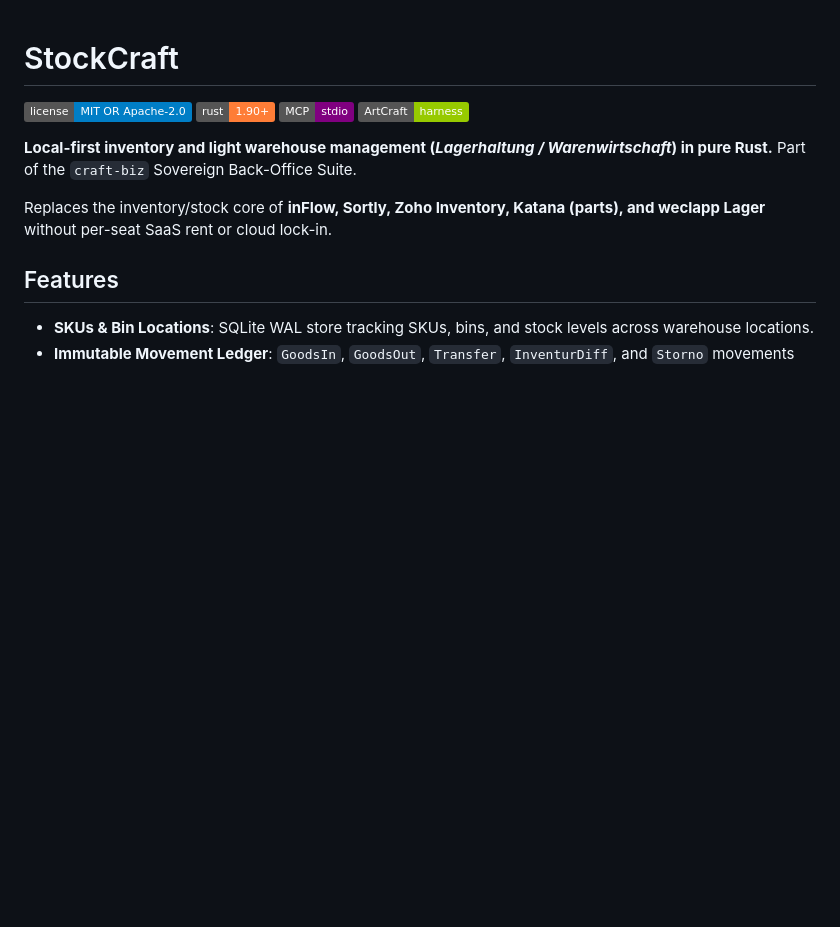
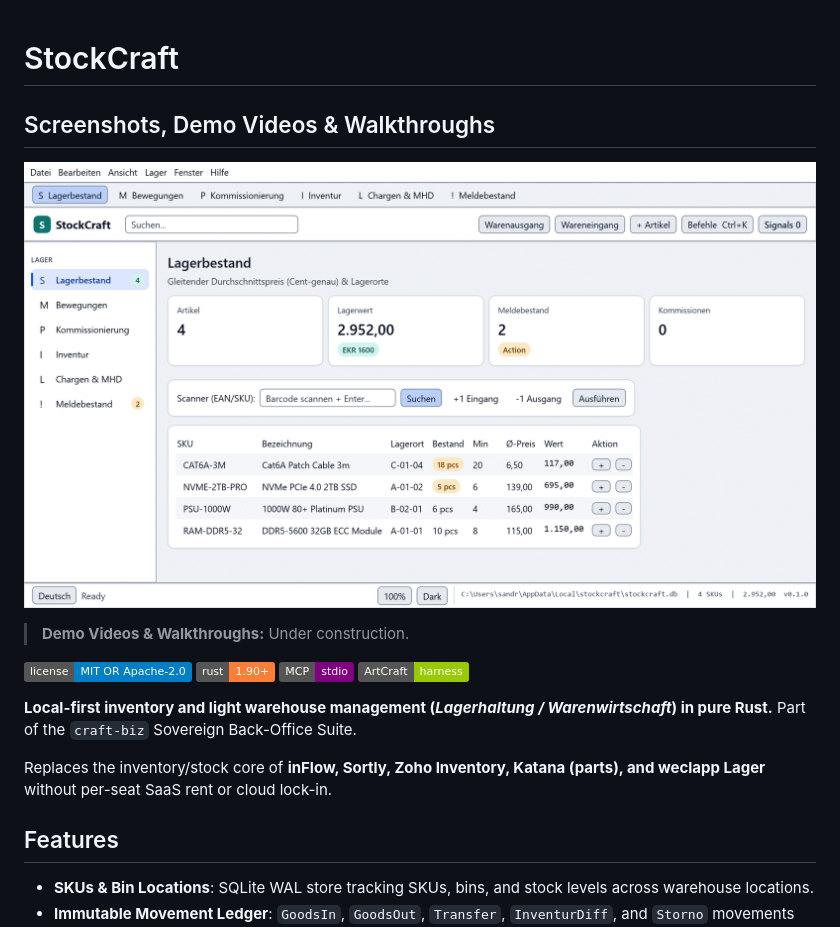
Before and after one commit to sandraschi/stockcraft, a Markdown page: README.md, the part around the change. Rendered like a GitHub page; pictures changed too: docs/screenshot.png (added); badges without logos; blank space fills up the shorter version.

Commit message:
docs(readme): add full egui screenshot and mark demo vids under construction

```diff
--- a/README.md
+++ b/README.md
@@ -1,4 +1,10 @@
 # StockCraft
+
+## Screenshots, Demo Videos & Walkthroughs
+
+![stockcraft native egui workstation](docs/screenshot.png)
+
+> **Demo Videos & Walkthroughs:** Under construction.
 
 ![License: MIT OR Apache-2.0](https://img.shields.io/badge/license-MIT%20OR%20Apache--2.0-blue.svg)
 ![Rust 1.90+](https://img.shields.io/badge/rust-1.90%2B-orange?logo=rust)
```
